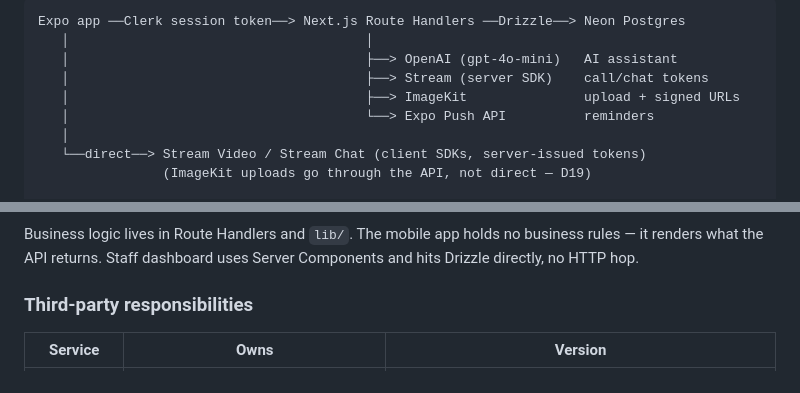
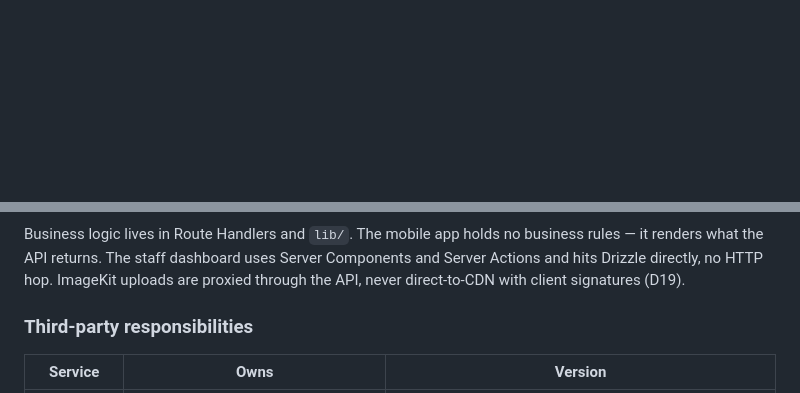
Before and after one commit to Giorgi-Kavtaradze/dental-app, a Markdown page: PLAN.md, 2 parts joined by grey strips. GitHub-like rendering; blank space fills up the shorter version.

````diff
--- a/PLAN.md
+++ b/PLAN.md
@@ -159,11 +196,2 @@ gets tests covering a spring-forward and a fall-back weekend.
 ```
-Expo app ──Clerk session token──> Next.js Route Handlers ──Drizzle──> Neon Postgres
-   │                                      │
-   │                                      ├──> OpenAI (gpt-4o-mini)   AI assistant
-   │                                      ├──> Stream (server SDK)    call/chat tokens
-   │                                      ├──> ImageKit               upload + signed URLs
-   │                                      └──> Expo Push API          reminders
-   │
-   └──direct──> Stream Video / Stream Chat (client SDKs, server-issued tokens)
-                (ImageKit uploads go through the API, not direct — D19)
 
@@ -172,8 +228,9 @@ Vercel Cron:  */15 * * * *  →  /api/cron/reminders
 ```
 
 Business logic lives in Route Handlers and `lib/`. The mobile app holds no business
-rules — it renders what the API returns. Staff dashboard uses Server Components and
-hits Drizzle directly, no HTTP hop.
+rules — it renders what the API returns. The staff dashboard uses Server Components
+and Server Actions and hits Drizzle directly, no HTTP hop. ImageKit uploads are
+proxied through the API, never direct-to-CDN with client signatures (D19).
 
 ### Third-party responsibilities
 
````
Also changed, not shown: other parts of PLAN.md (+67 -2 lines).
